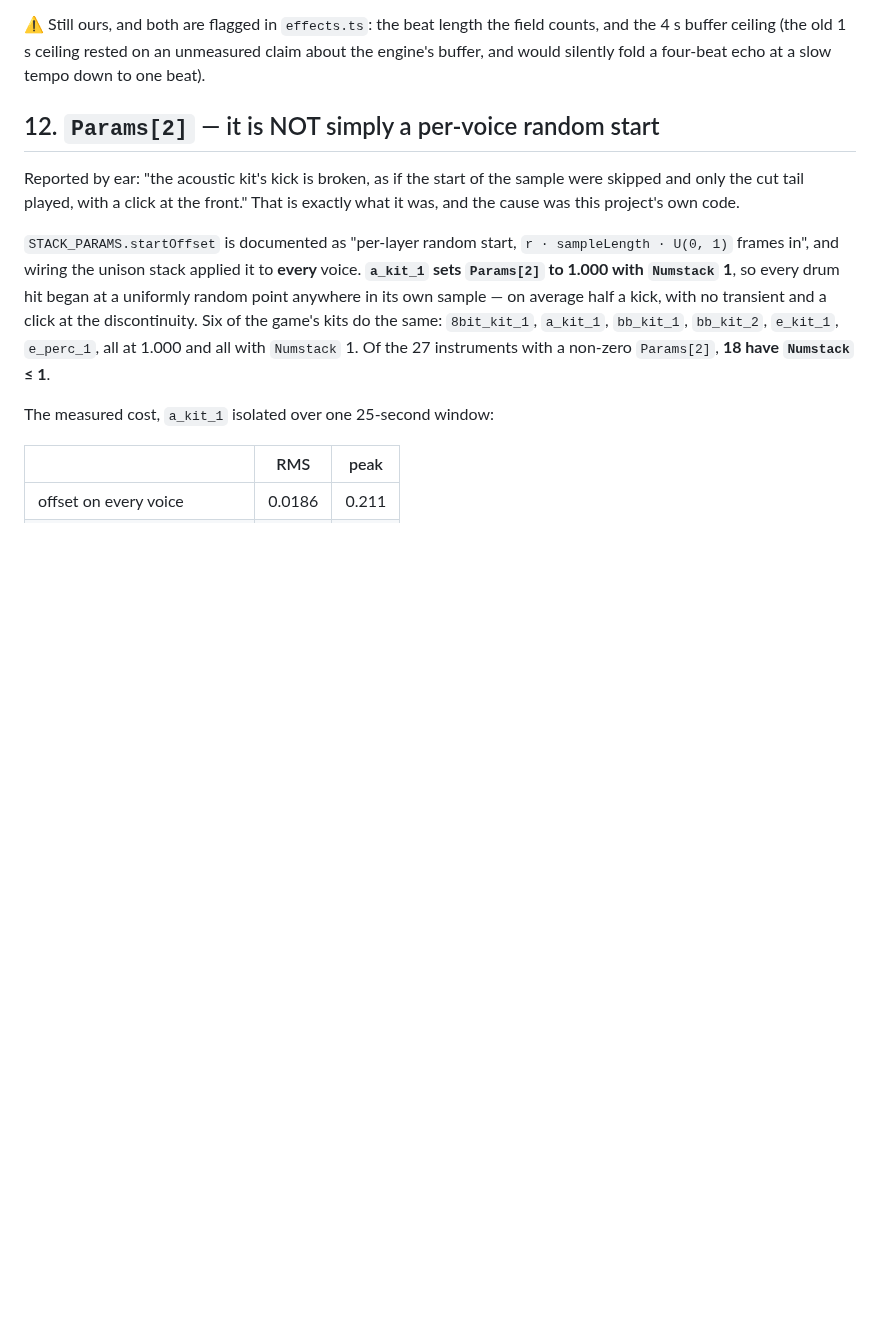
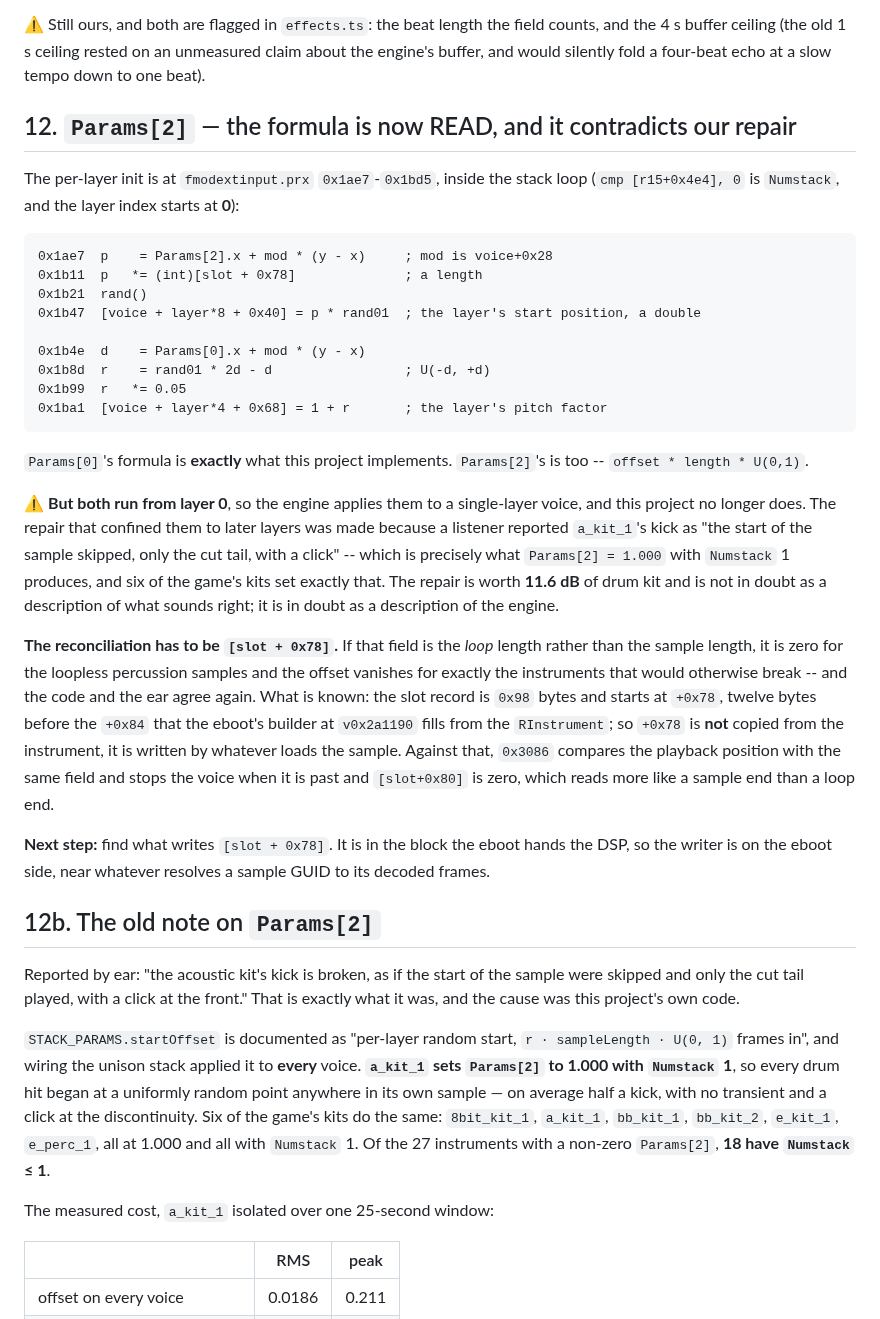
Before and after one commit to sgdc3/lbptracker, a Markdown page: steering/open-questions.md, the part around the change. GitHub-like rendering; blank space fills up the shorter version.

Commit message:
Read Params[0] and Params[2] out of the engine
The per-layer init is at 0x1ae7-0x1bd5, inside the stack loop. Params[0] is
1 + 0.05 * U(-d, +d), exactly what this project implements. Params[2] is
offset * [slot+0x78] * U(0,1), also as implemented.

But both run from layer 0, so the engine applies them to a single-layer
voice and this project no longer does -- the repair that confined them to
later layers is worth 11.6 dB of drum kit and is not in doubt as a
description of what sounds right, only as a description of the engine.

The reconciliation has to be [slot+0x78]: if it is the loop length rather
than the sample length it is zero for loopless percussion and the offset
vanishes for exactly the instruments that would otherwise break. The record
starts at +0x78, twelve bytes before the +0x84 the eboot's builder fills
from the RInstrument, so that field is written by whatever loads the
sample. Recorded with the next step: find its writer.

Co-Authored-By: Claude Opus 5 <noreply@anthropic.com>

````diff
--- a/steering/open-questions.md
+++ b/steering/open-questions.md
@@ -533,7 +533,46 @@ tempo-locked, since the same project at half the tempo would echo off the beat.
 4 s buffer ceiling (the old 1 s ceiling rested on an unmeasured claim about the engine's buffer, and
 would silently fold a four-beat echo at a slow tempo down to one beat).
 
-## 12. `Params[2]` — it is NOT simply a per-voice random start
+## 12. `Params[2]` — the formula is now READ, and it contradicts our repair
+
+The per-layer init is at `fmodextinput.prx` `0x1ae7`-`0x1bd5`, inside the stack loop
+(`cmp [r15+0x4e4], 0` is `Numstack`, and the layer index starts at **0**):
+
+```
+0x1ae7  p    = Params[2].x + mod * (y - x)     ; mod is voice+0x28
+0x1b11  p   *= (int)[slot + 0x78]              ; a length
+0x1b21  rand()
+0x1b47  [voice + layer*8 + 0x40] = p * rand01  ; the layer's start position, a double
+
+0x1b4e  d    = Params[0].x + mod * (y - x)
+0x1b8d  r    = rand01 * 2d - d                 ; U(-d, +d)
+0x1b99  r   *= 0.05
+0x1ba1  [voice + layer*4 + 0x68] = 1 + r       ; the layer's pitch factor
+```
+
+`Params[0]`'s formula is **exactly** what this project implements. `Params[2]`'s is too --
+`offset * length * U(0,1)`.
+
+⚠️ **But both run from layer 0**, so the engine applies them to a single-layer voice, and this
+project no longer does. The repair that confined them to later layers was made because a listener
+reported `a_kit_1`'s kick as "the start of the sample skipped, only the cut tail, with a click" --
+which is precisely what `Params[2] = 1.000` with `Numstack` 1 produces, and six of the game's kits
+set exactly that. The repair is worth **11.6 dB** of drum kit and is not in doubt as a description of
+what sounds right; it is in doubt as a description of the engine.
+
+**The reconciliation has to be `[slot + 0x78]`.** If that field is the *loop* length rather than the
+sample length, it is zero for the loopless percussion samples and the offset vanishes for exactly the
+instruments that would otherwise break -- and the code and the ear agree again. What is known: the
+slot record is `0x98` bytes and starts at `+0x78`, twelve bytes before the `+0x84` that the eboot's
+builder at `v0x2a1190` fills from the `RInstrument`; so `+0x78` is **not** copied from the
+instrument, it is written by whatever loads the sample. Against that, `0x3086` compares the playback
+position with the same field and stops the voice when it is past and `[slot+0x80]` is zero, which
+reads more like a sample end than a loop end.
+
+**Next step:** find what writes `[slot + 0x78]`. It is in the block the eboot hands the DSP, so the
+writer is on the eboot side, near whatever resolves a sample GUID to its decoded frames.
+
+## 12b. The old note on `Params[2]`
 
 Reported by ear: "the acoustic kit's kick is broken, as if the start of the sample were skipped and
 only the cut tail played, with a click at the front." That is exactly what it was, and the cause was
````
